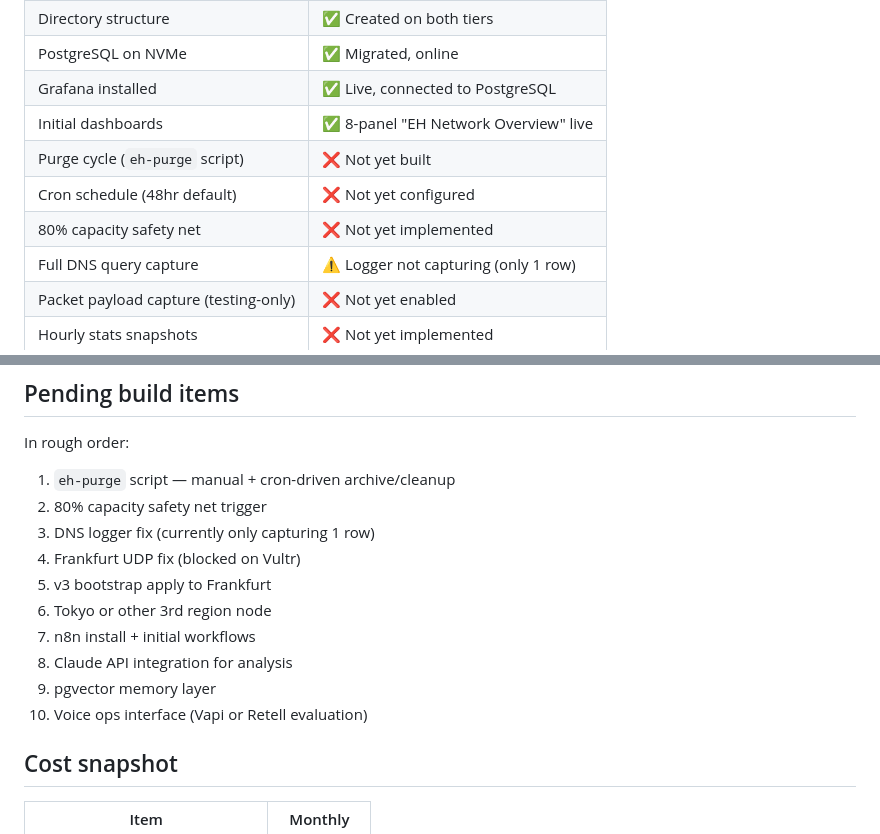
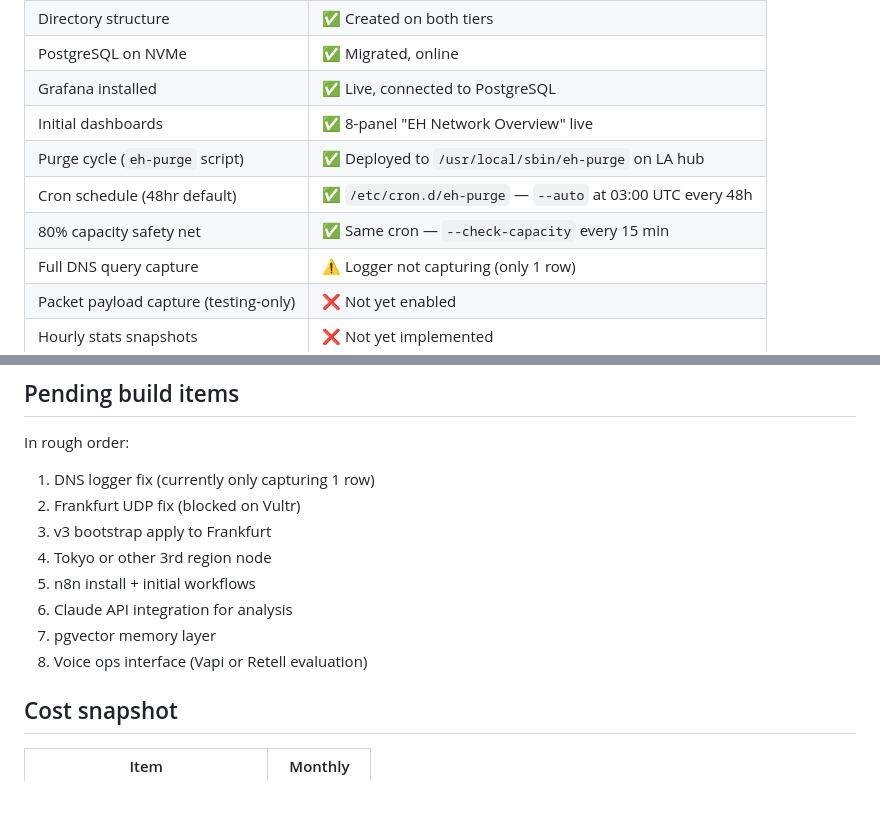
Before and after one commit to FletchEm31/BLACKHOLE-NETWORK, a Markdown page: STATUS.md, 2 parts joined by grey strips. Drawn GitHub-style; blank space fills up the shorter version.

Commit message:
STATUS: mark eh-purge cycle, 48h cron, and 80% safety net as deployed
Co-Authored-By: Claude Opus 4.7 (1M context) <noreply@anthropic.com>

```diff
--- a/STATUS.md
+++ b/STATUS.md
@@ -56,9 +56,9 @@ Phase 3: AI INTEGRATION       ░░░░░░░░░░   0%
 | PostgreSQL on NVMe | ✅ Migrated, online |
 | Grafana installed | ✅ Live, connected to PostgreSQL |
 | Initial dashboards | ✅ 8-panel "EH Network Overview" live |
-| Purge cycle (`eh-purge` script) | ❌ Not yet built |
-| Cron schedule (48hr default) | ❌ Not yet configured |
-| 80% capacity safety net | ❌ Not yet implemented |
+| Purge cycle (`eh-purge` script) | ✅ Deployed to `/usr/local/sbin/eh-purge` on LA hub |
+| Cron schedule (48hr default) | ✅ `/etc/cron.d/eh-purge` — `--auto` at 03:00 UTC every 48h |
+| 80% capacity safety net | ✅ Same cron — `--check-capacity` every 15 min |
 | Full DNS query capture | ⚠️ Logger not capturing (only 1 row) |
 | Packet payload capture (testing-only) | ❌ Not yet enabled |
 | Hourly stats snapshots | ❌ Not yet implemented |
@@ -95,16 +95,14 @@ The "EH Network Overview" Grafana dashboard currently includes:
 
 In rough order:
 
-1. `eh-purge` script — manual + cron-driven archive/cleanup
-2. 80% capacity safety net trigger
-3. DNS logger fix (currently only capturing 1 row)
-4. Frankfurt UDP fix (blocked on Vultr)
-5. v3 bootstrap apply to Frankfurt
-6. Tokyo or other 3rd region node
-7. n8n install + initial workflows
-8. Claude API integration for analysis
-9. pgvector memory layer
-10. Voice ops interface (Vapi or Retell evaluation)
+1. DNS logger fix (currently only capturing 1 row)
+2. Frankfurt UDP fix (blocked on Vultr)
+3. v3 bootstrap apply to Frankfurt
+4. Tokyo or other 3rd region node
+5. n8n install + initial workflows
+6. Claude API integration for analysis
+7. pgvector memory layer
+8. Voice ops interface (Vapi or Retell evaluation)
 
 ## Cost snapshot
 
```
